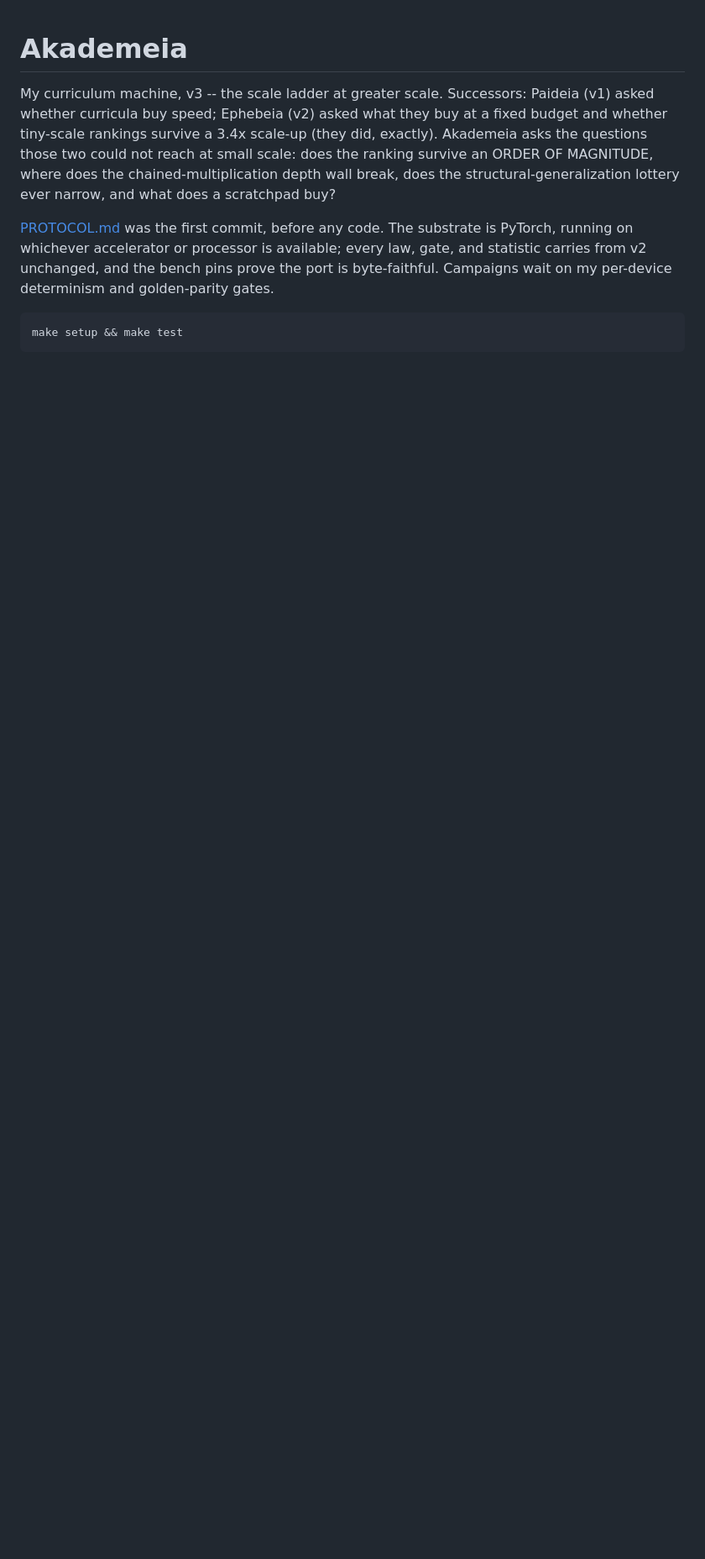
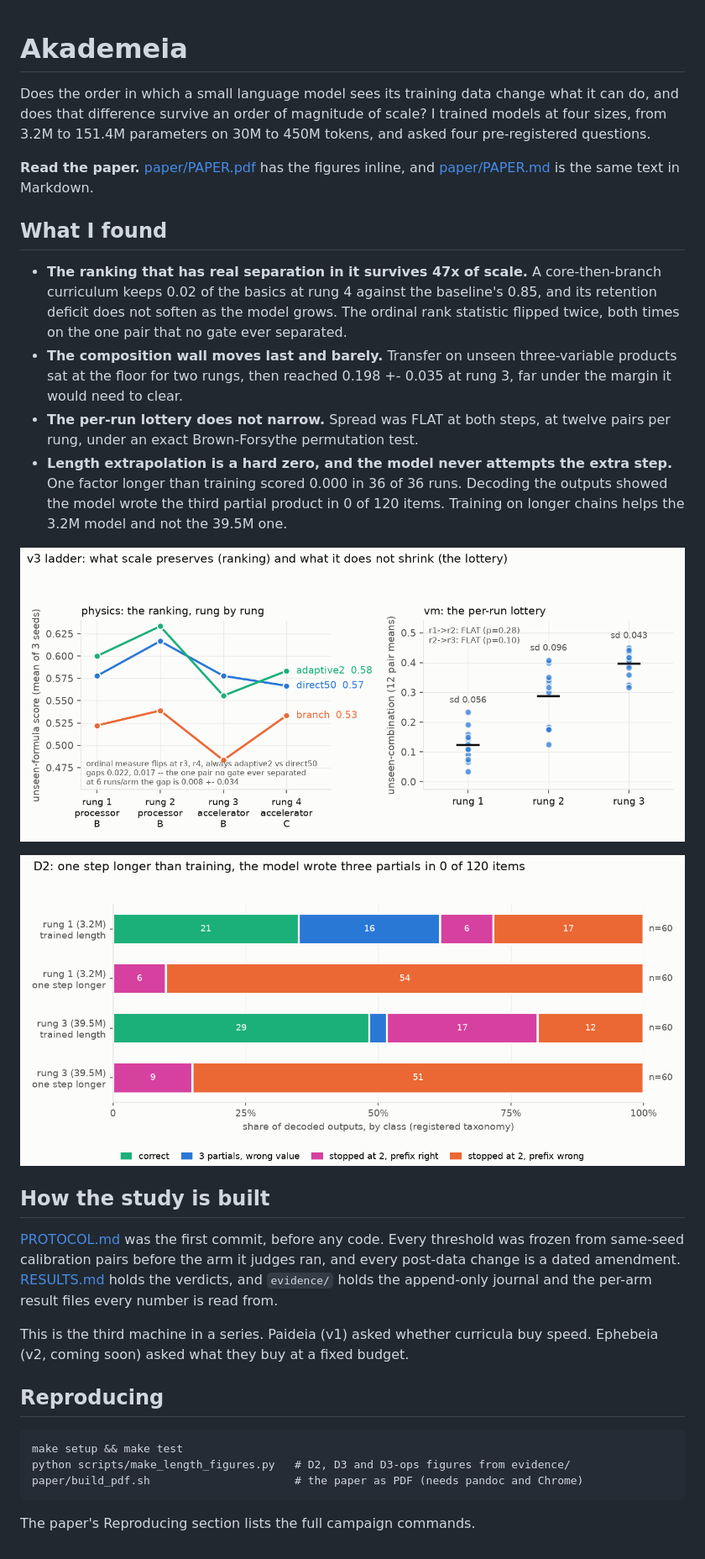
Before and after one commit to JosiahMcj/Akademeia, a Markdown page: README.md, the part around the change. Shown at 84% size. GitHub-like rendering; pictures changed too: figures/v3-d2-length.png (added), figures/v3-ladder.png; blank space fills up the shorter version.

Commit message:
Paper with all figures inline, the length-wall charts, and a README that leads with the findings

````diff
--- a/README.md
+++ b/README.md
@@ -1,19 +1,52 @@
 # Akademeia
 
-My curriculum machine, v3 -- the scale ladder at greater scale. Successors:
-Paideia (v1) asked whether curricula buy speed; Ephebeia (v2) asked what they
-buy at a fixed budget and whether tiny-scale rankings survive a 3.4x scale-up
-(they did, exactly). Akademeia asks the questions those two could not reach
-at small scale: does the ranking survive an ORDER OF MAGNITUDE, where does the
-chained-multiplication depth wall break, does the structural-generalization
-lottery ever narrow, and what does a scratchpad buy?
+Does the order in which a small language model sees its training data change
+what it can do, and does that difference survive an order of magnitude of
+scale? I trained models at four sizes, from 3.2M to 151.4M parameters on 30M
+to 450M tokens, and asked four pre-registered questions.
 
-[PROTOCOL.md](PROTOCOL.md) was the first commit, before any code. The
-substrate is PyTorch, running on whichever accelerator or processor is
-available; every law, gate, and statistic carries from v2 unchanged, and the
-bench pins prove the port is byte-faithful. Campaigns wait on my per-device
-determinism and golden-parity gates.
+**Read the paper.** [paper/PAPER.pdf](paper/PAPER.pdf) has the figures inline,
+and [paper/PAPER.md](paper/PAPER.md) is the same text in Markdown.
+
+## What I found
+
+- **The ranking that has real separation in it survives 47x of scale.** A
+  core-then-branch curriculum keeps 0.02 of the basics at rung 4 against the
+  baseline's 0.85, and its retention deficit does not soften as the model
+  grows. The ordinal rank statistic flipped twice, both times on the one pair
+  that no gate ever separated.
+- **The composition wall moves last and barely.** Transfer on unseen
+  three-variable products sat at the floor for two rungs, then reached
+  0.198 +- 0.035 at rung 3, far under the margin it would need to clear.
+- **The per-run lottery does not narrow.** Spread was FLAT at both steps, at
+  twelve pairs per rung, under an exact Brown-Forsythe permutation test.
+- **Length extrapolation is a hard zero, and the model never attempts the
+  extra step.** One factor longer than training scored 0.000 in 36 of 36
+  runs. Decoding the outputs showed the model wrote the third partial product
+  in 0 of 120 items. Training on longer chains helps the 3.2M model and not
+  the 39.5M one.
+
+![The scale ladder](figures/v3-ladder.png)
+
+![The length wall](figures/v3-d2-length.png)
+
+## How the study is built
+
+[PROTOCOL.md](PROTOCOL.md) was the first commit, before any code. Every
+threshold was frozen from same-seed calibration pairs before the arm it
+judges ran, and every post-data change is a dated amendment.
+[RESULTS.md](RESULTS.md) holds the verdicts, and `evidence/` holds the
+append-only journal and the per-arm result files every number is read from.
+
+This is the third machine in a series. Paideia (v1) asked whether curricula
+buy speed. Ephebeia (v2, coming soon) asked what they buy at a fixed budget.
+
+## Reproducing
 
 ```
 make setup && make test
+python scripts/make_length_figures.py   # D2, D3 and D3-ops figures from evidence/
+paper/build_pdf.sh                      # the paper as PDF (needs pandoc and Chrome)
 ```
+
+The paper's Reproducing section lists the full campaign commands.
````
Also changed, not shown: paper/PAPER.md (+14 -0 lines), figures/v3-d3-exposure.png (added), figures/v3-d3-ops.png (added), 6 other files.
